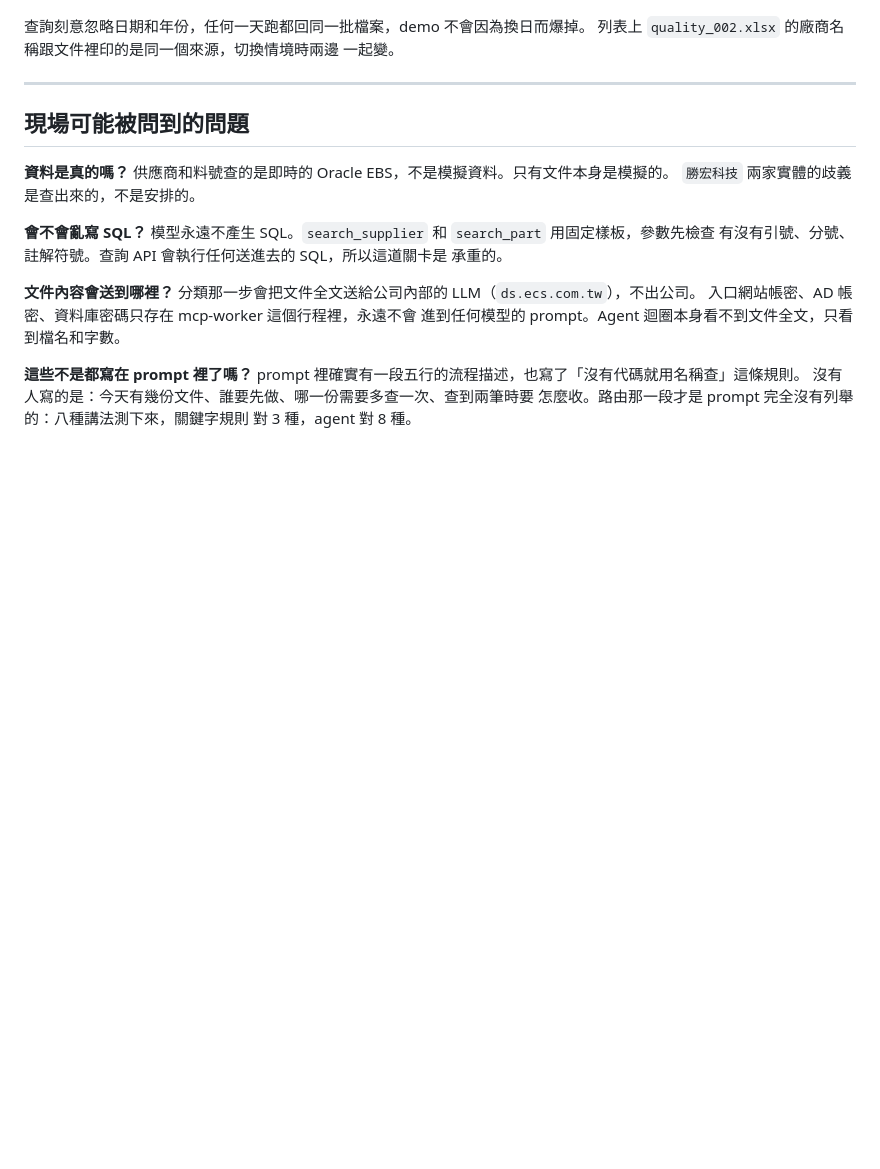
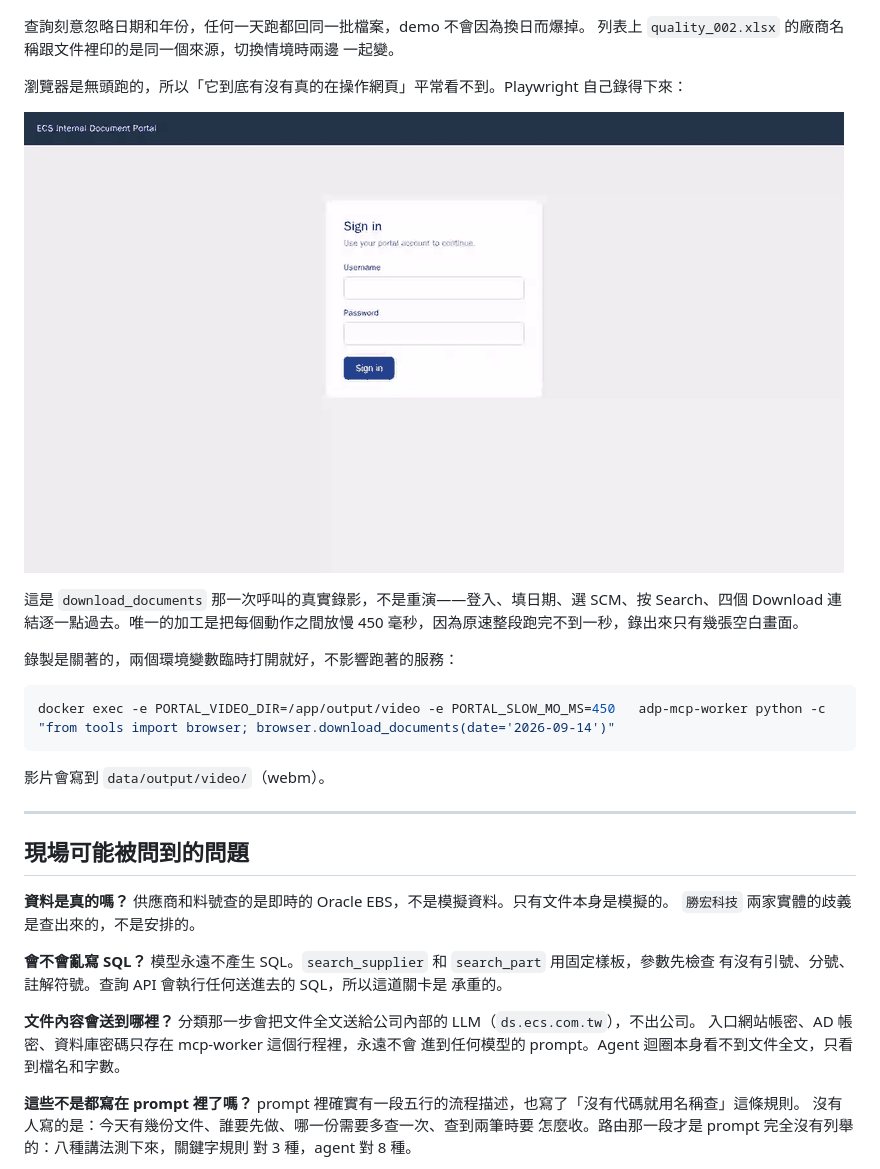
Before and after one commit to ww22855ww/DocsAgent, a Markdown page: README.md, the part around the change. Rendered like a GitHub page; pictures changed too: docs/media/portal-playwright.gif (added); blank space fills up the shorter version.

````diff
--- a/README.md
+++ b/README.md
@@ -97,6 +97,23 @@ SUSTAINABILITY 下的 ESG Questionnaires，另一組查詢條件、另一條下
 查詢刻意忽略日期和年份，任何一天跑都回同一批檔案，demo 不會因為換日而爆掉。
 列表上 `quality_002.xlsx` 的廠商名稱跟文件裡印的是同一個來源，切換情境時兩邊
 一起變。
+
+瀏覽器是無頭跑的，所以「它到底有沒有真的在操作網頁」平常看不到。Playwright
+自己錄得下來：
+
+![Playwright 登入、填查詢條件、逐份下載](docs/media/portal-playwright.gif)
+
+這是 `download_documents` 那一次呼叫的真實錄影，不是重演——登入、填日期、選
+SCM、按 Search、四個 Download 連結逐一點過去。唯一的加工是把每個動作之間放慢
+450 毫秒，因為原速整段跑完不到一秒，錄出來只有幾張空白畫面。
+
+錄製是關著的，兩個環境變數臨時打開就好，不影響跑著的服務：
+
+```bash
+docker exec -e PORTAL_VIDEO_DIR=/app/output/video -e PORTAL_SLOW_MO_MS=450   adp-mcp-worker python -c "from tools import browser; browser.download_documents(date='2026-09-14')"
+```
+
+影片會寫到 `data/output/video/`（webm）。
 
 ---
 
````
Also changed, not shown: CLAUDE.md (+10 -0 lines), 1 other file.
